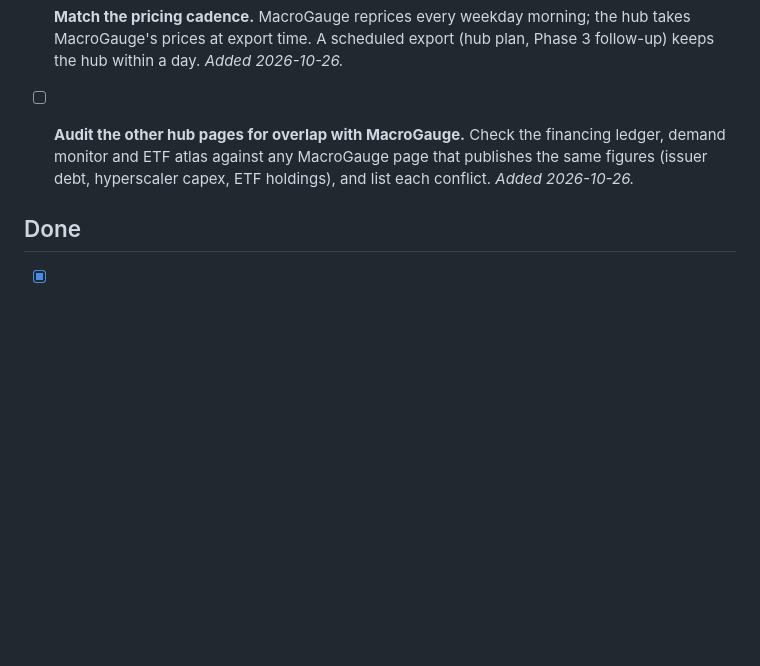
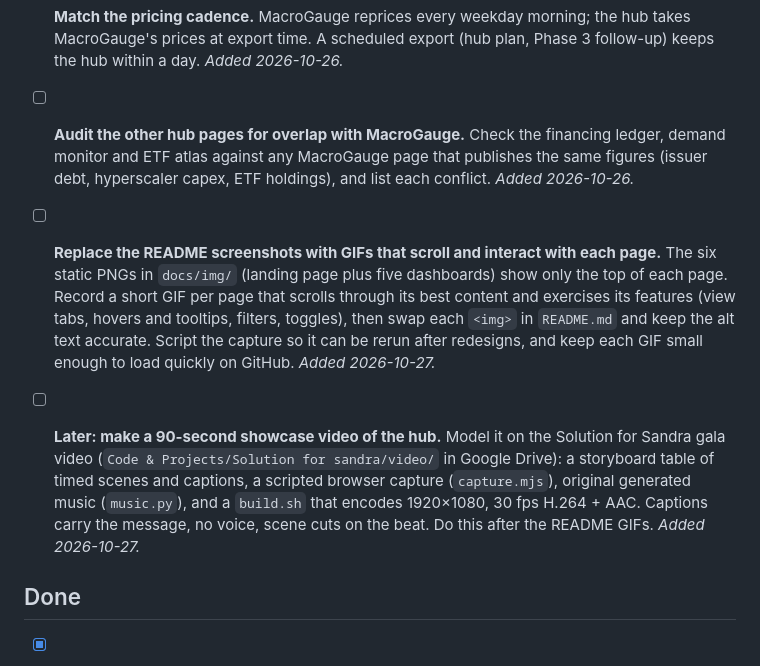
Before and after one commit to ewyluda/ai-infra-monitor, a Markdown page: todo.md, the part around the change. Drawn GitHub-style; blank space fills up the shorter version.

Commit message:
todo: README GIFs and a 90-second showcase video
Co-Authored-By: Claude Opus 5.5 <noreply@anthropic.com>

```diff
--- a/todo.md
+++ b/todo.md
@@ -61,6 +61,19 @@ Operational backlog for the public hub. Add items as they surface; check them of
   demand monitor and ETF atlas against any MacroGauge page that publishes the same figures (issuer
   debt, hyperscaler capex, ETF holdings), and list each conflict. *Added 2026-10-26.*
 
+- [ ] **Replace the README screenshots with GIFs that scroll and interact with each page.** The six
+  static PNGs in `docs/img/` (landing page plus five dashboards) show only the top of each page.
+  Record a short GIF per page that scrolls through its best content and exercises its features
+  (view tabs, hovers and tooltips, filters, toggles), then swap each `<img>` in `README.md` and keep
+  the alt text accurate. Script the capture so it can be rerun after redesigns, and keep each GIF
+  small enough to load quickly on GitHub. *Added 2026-10-27.*
+
+- [ ] **Later: make a 90-second showcase video of the hub.** Model it on the Solution for Sandra
+  gala video (`Code & Projects/Solution for sandra/video/` in Google Drive): a storyboard table of
+  timed scenes and captions, a scripted browser capture (`capture.mjs`), original generated music
+  (`music.py`), and a `build.sh` that encodes 1920×1080, 30 fps H.264 + AAC. Captions carry the
+  message, no voice, scene cuts on the beat. Do this after the README GIFs. *Added 2026-10-27.*
+
 ## Done
 
 - [x] **Capacity page source of truth is MacroGauge.** The hub export reads MacroGauge's published
```
